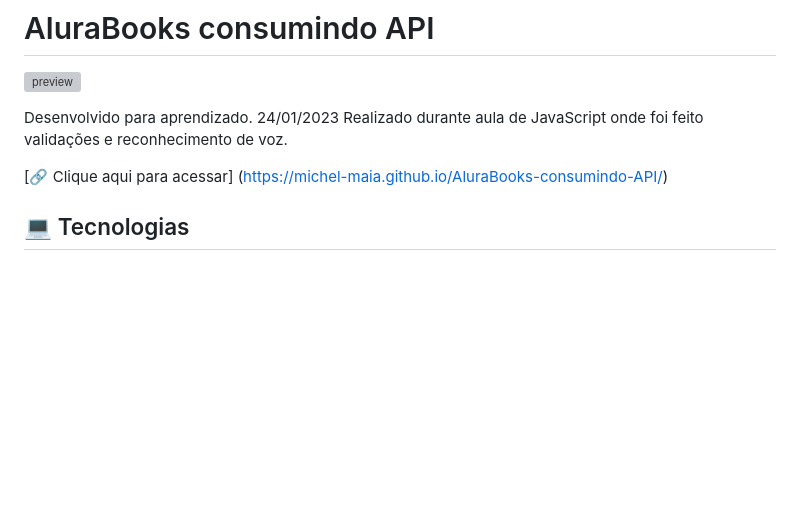
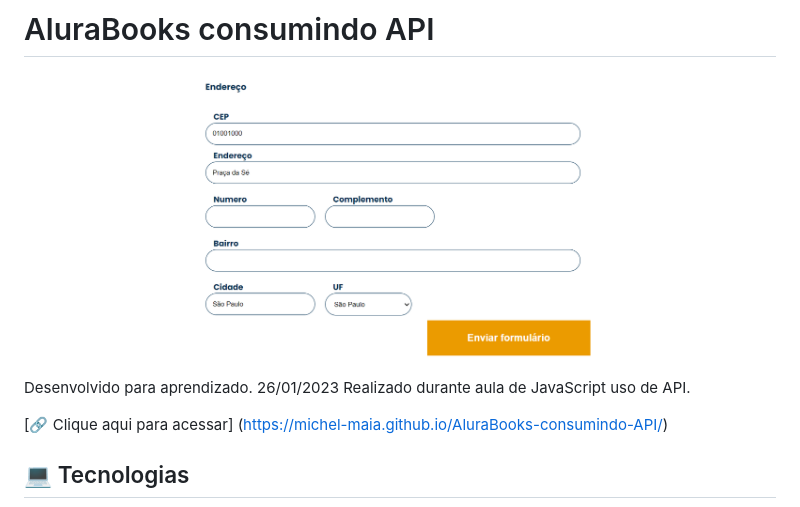
Before and after one commit to Michel-Maia/AluraBooks-consumindo-API, a Markdown page: README.md, the part around the change. Drawn GitHub-style; pictures changed too: .github/preview.png (added); blank space fills up the shorter version; grey boxes are pictures that could not be loaded.

```diff
--- a/README.md
+++ b/README.md
@@ -4,8 +4,8 @@
 ![preview](./.github/preview.png)
 
 
-Desenvolvido para aprendizado. 24/01/2023
-Realizado durante aula de JavaScript onde foi feito validações e reconhecimento de voz.
+Desenvolvido para aprendizado. 26/01/2023
+Realizado durante aula de JavaScript uso de API.
 
 
 [🔗 Clique aqui para acessar] (https://michel-maia.github.io/AluraBooks-consumindo-API/)
```
